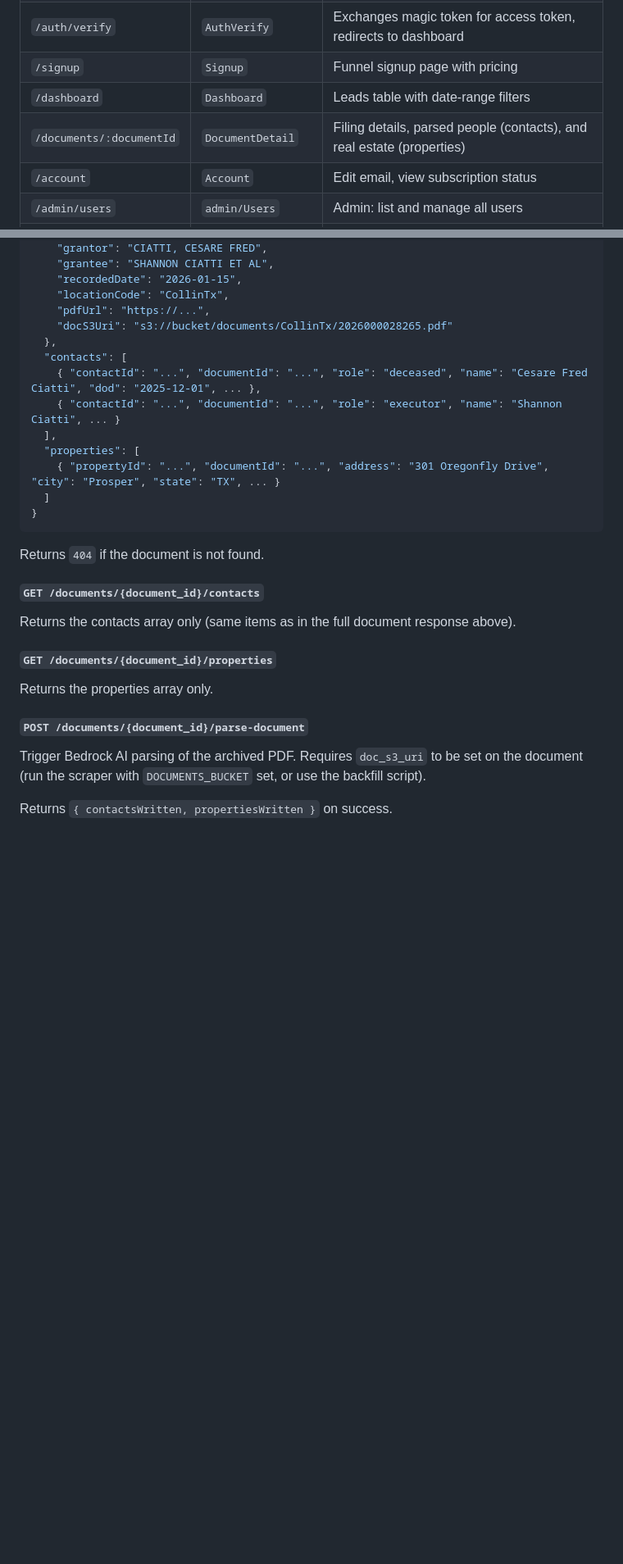
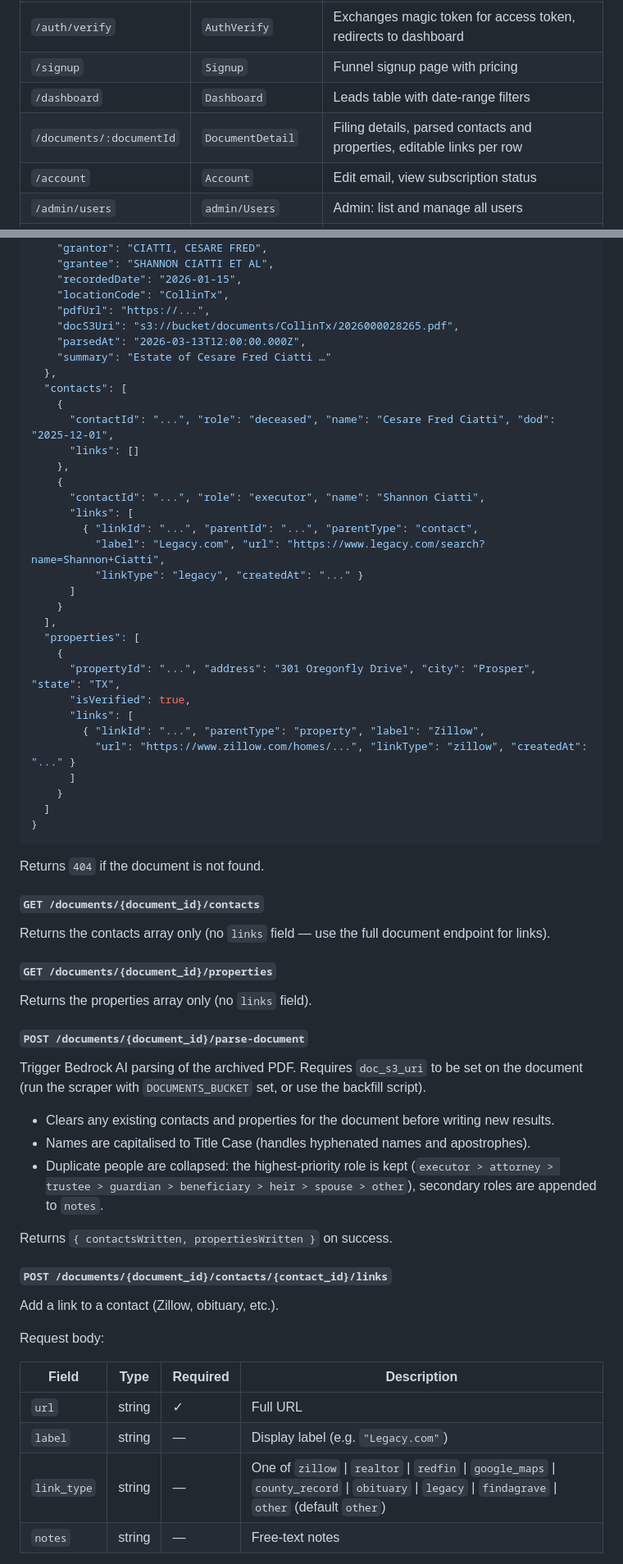
Before and after one commit to stevendoll/probate-scraper, a Markdown page: README.md, 2 parts joined by grey strips. Shown at 82% size. Drawn GitHub-style; blank space fills up the shorter version.

````diff
--- a/README.md
+++ b/README.md
@@ -88,7 +96,7 @@ The React SPA lives in `ui/` and is built with Vite + React + TailwindCSS + shad
 | `/auth/verify` | `AuthVerify` | Exchanges magic token for access token, redirects to dashboard |
 | `/signup` | `Signup` | Funnel signup page with pricing |
 | `/dashboard` | `Dashboard` | Leads table with date-range filters |
-| `/documents/:documentId` | `DocumentDetail` | Filing details, parsed people (contacts), and real estate (properties) |
+| `/documents/:documentId` | `DocumentDetail` | Filing details, parsed contacts and properties, editable links per row |
 | `/account` | `Account` | Edit email, view subscription status |
 | `/admin/users` | `admin/Users` | Admin: list and manage all users |
 | `/admin/users/:id` | `admin/UserDetail` | Admin: view and edit a single user |
@@ -273,14 +281,33 @@ Response:
     "recordedDate": "2026-01-15",
     "locationCode": "CollinTx",
     "pdfUrl": "https://...",
-    "docS3Uri": "s3://bucket/documents/CollinTx/2026000028265.pdf"
+    "docS3Uri": "s3://bucket/documents/CollinTx/2026000028265.pdf",
+    "parsedAt": "2026-03-13T12:00:00.000Z",
+    "summary": "Estate of Cesare Fred Ciatti …"
   },
   "contacts": [
-    { "contactId": "...", "documentId": "...", "role": "deceased", "name": "Cesare Fred Ciatti", "dod": "2025-12-01", ... },
-    { "contactId": "...", "documentId": "...", "role": "executor", "name": "Shannon Ciatti", ... }
+    {
+      "contactId": "...", "role": "deceased", "name": "Cesare Fred Ciatti", "dod": "2025-12-01",
+      "links": []
+    },
+    {
+      "contactId": "...", "role": "executor", "name": "Shannon Ciatti",
+      "links": [
+        { "linkId": "...", "parentId": "...", "parentType": "contact",
+          "label": "Legacy.com", "url": "https://www.legacy.com/search?name=Shannon+Ciatti",
+          "linkType": "legacy", "createdAt": "..." }
+      ]
+    }
   ],
   "properties": [
-    { "propertyId": "...", "documentId": "...", "address": "301 Oregonfly Drive", "city": "Prosper", "state": "TX", ... }
+    {
+      "propertyId": "...", "address": "301 Oregonfly Drive", "city": "Prosper", "state": "TX",
+      "isVerified": true,
+      "links": [
+        { "linkId": "...", "parentType": "property", "label": "Zillow",
+          "url": "https://www.zillow.com/homes/...", "linkType": "zillow", "createdAt": "..." }
+      ]
+    }
   ]
 }
 ```
@@ -289,14 +316,32 @@ Returns `404` if the document is not found.
 
 #### `GET /documents/{document_id}/contacts`
 
-Returns the contacts array only (same items as in the full document response above).
+Returns the contacts array only (no `links` field — use the full document endpoint for links).
 
 #### `GET /documents/{document_id}/properties`
 
-Returns the properties array only.
+Returns the properties array only (no `links` field).
 
 #### `POST /documents/{document_id}/parse-document`
 
 Trigger Bedrock AI parsing of the archived PDF. Requires `doc_s3_uri` to be set on the document (run the scraper with `DOCUMENTS_BUCKET` set, or use the backfill script).
 
+- Clears any existing contacts and properties for the document before writing new results.
+- Names are capitalised to Title Case (handles hyphenated names and apostrophes).
+- Duplicate people are collapsed: the highest-priority role is kept (`executor > attorney > trustee > guardian > beneficiary > heir > spouse > other`), secondary roles are appended to `notes`.
+
 Returns `{ contactsWritten, propertiesWritten }` on success.
+
+#### `POST /documents/{document_id}/contacts/{contact_id}/links`
+
+Add a link to a contact (Zillow, obituary, etc.).
+
+Request body:
+
+| Field | Type | Required | Description |
+|---|---|---|---|
+| `url` | string | ✓ | Full URL |
+| `label` | string | — | Display label (e.g. `"Legacy.com"`) |
+| `link_type` | string | — | One of `zillow` \| `realtor` \| `redfin` \| `google_maps` \| `county_record` \| `obituary` \| `legacy` \| `findagrave` \| `other` (default `other`) |
+| `notes` | string | — | Free-text notes |
+
````
Also changed, not shown: other parts of README.md (+31 -7 lines).
